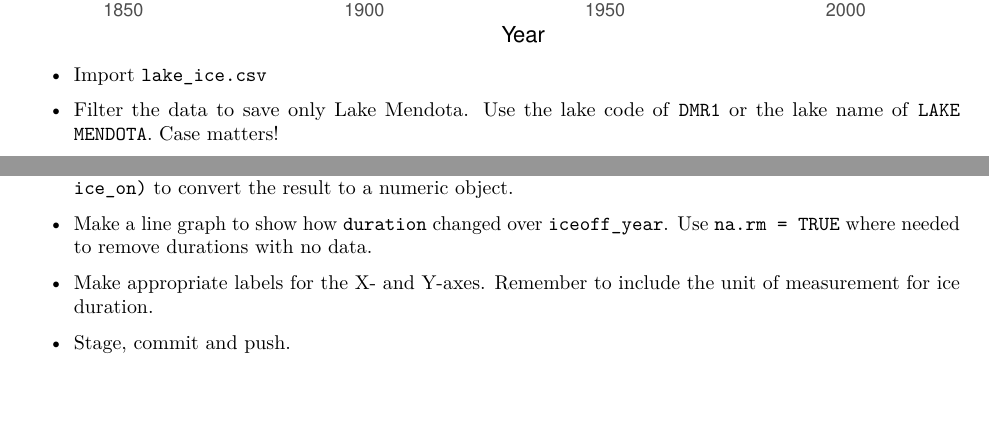
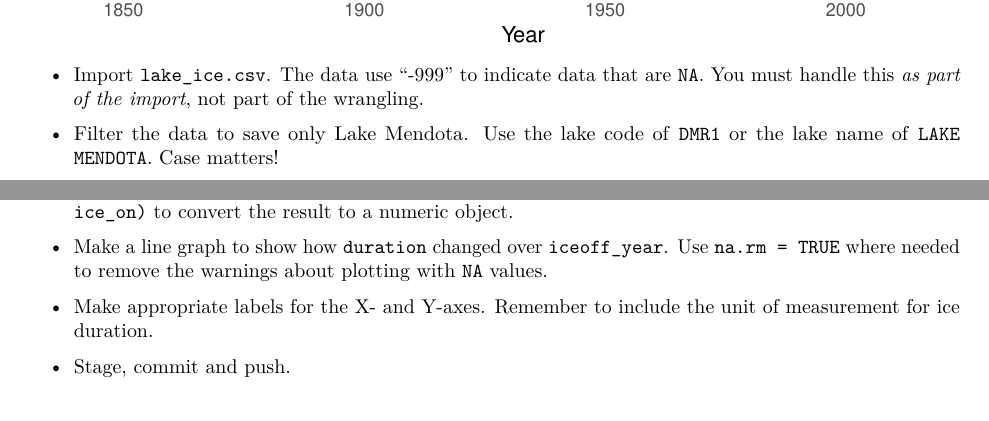
Before and after one commit to SEMO-GABD/SEMO-GABD.github.io, an R Markdown document (assignments/hw08/hw08.Rmd): two parts of pages 3 and 4 of 8, joined at a grey line, cut so that both start at the same text, the shorter picture padded with empty space. The pictures show the output file assignments/hw08/hw08.pdf that the author committed with the source.

Commit message:
Added to replace -999 with NA on import.

````diff
--- a/assignments/hw08/hw08.Rmd
+++ b/assignments/hw08/hw08.Rmd
@@ -2,11 +2,11 @@
 title: "HW 08: Dates"
 subtitle: "Graphical Analysis of Biological Data"
 output:
+  pdf_document: default
   html_document:
     df_print: paged
     toc: yes
     latex_engine: lualatex
-  pdf_document: default
 urlcolor: blue
 ---
 
@@ -244,7 +244,7 @@ mendota %>%
        y = "Ice Duration (days)")
 ```
 
-- Import `lake_ice.csv`
+- Import `lake_ice.csv`. The data use "-999" to indicate data that are `NA`. You must handle this *as part of the import*, not part of the wrangling.
 
 - Filter the data to save only Lake Mendota. Use the lake code of `DMR1` or the lake name of `LAKE MENDOTA`. Case matters!
 
@@ -262,7 +262,7 @@ mendota %>%
 
     **Important:** Subtracting the dates will result in a `difftime` object. Use `as.numeric(ice_off - ice_on)` to convert the result to a numeric object.
 
-- Make a line graph to show how `duration` changed over `iceoff_year`. Use `na.rm = TRUE` where needed to remove durations with no data.
+- Make a line graph to show how `duration` changed over `iceoff_year`. Use `na.rm = TRUE` where needed to remove the warnings about plotting with `NA` values.
 
 - Make appropriate labels for the X- and Y-axes. Remember to include the unit of measurement for ice duration.
 
````
Also changed, not shown: assignments/hw08/hw08.html, assignments/hw08/hw08.pdf.
